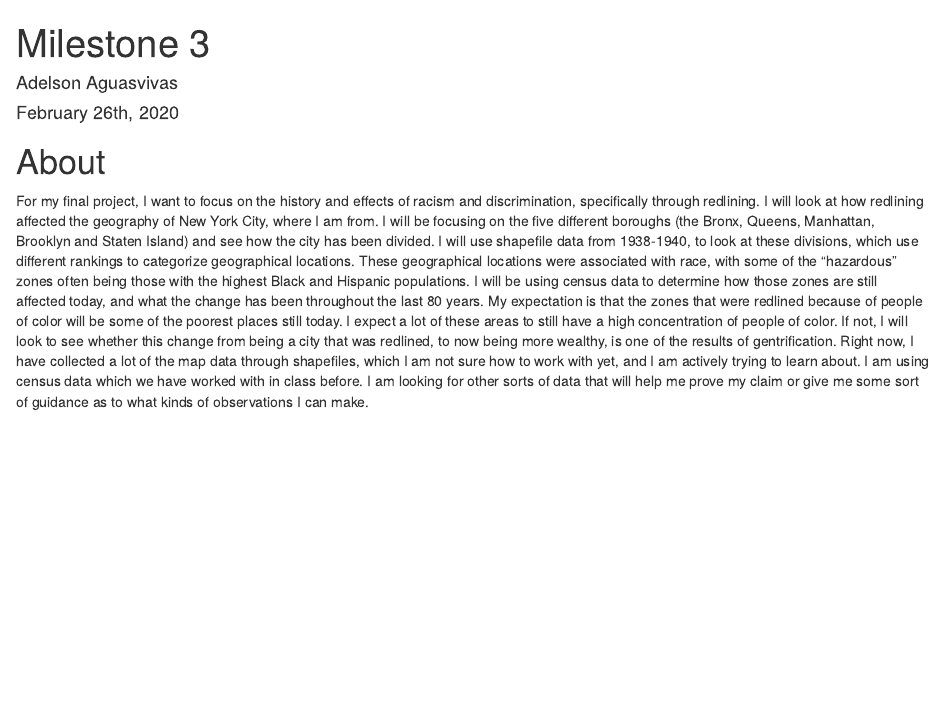
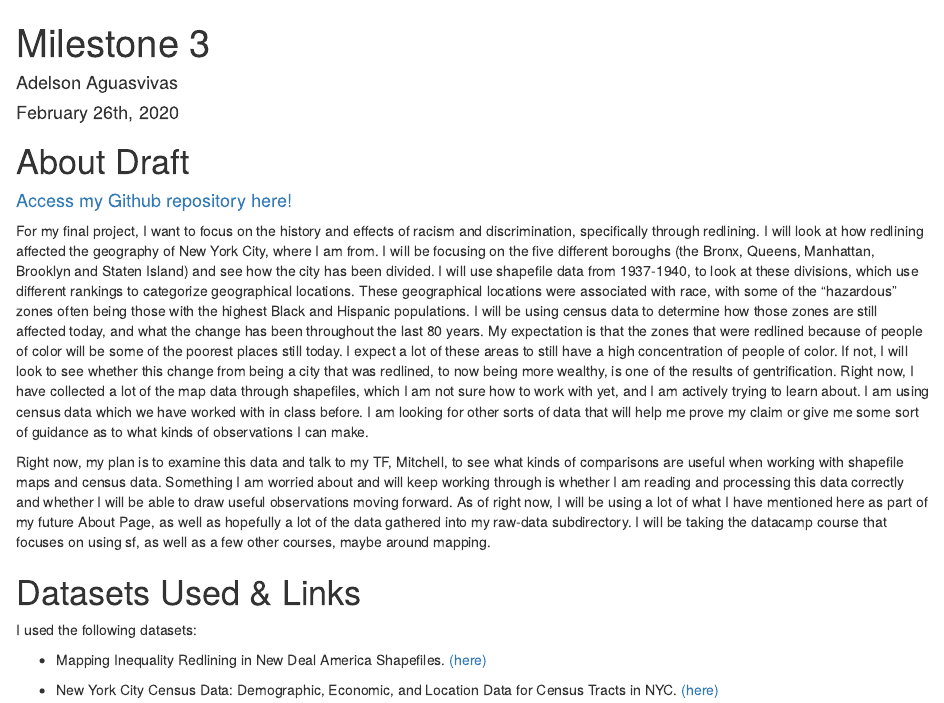
Before and after one commit to aaguasvivas/effects_of_redlining_NYC, an R Markdown document (about.Rmd): the page in a window 1100 px wide, from its top. Rendered offline with R 4.5, knitr and Pandoc, with nearby package versions; column names are cleaned by a stand-in for the janitor package.

Commit message:
Finished draft of about page, about to comment and add extra details.

````diff
--- a/about.Rmd
+++ b/about.Rmd
@@ -15,6 +13,58 @@ knitr::opts_chunk$set(echo = TRUE)
+library(sf)
+library(rgdal)
 
 ```
 
-# About
+# About Draft
 
-For my final project, I want to focus on the history and effects of racism and discrimination, specifically through redlining. I will look at how redlining affected the geography of New York City, where I am from. I will be focusing on the five different boroughs (the Bronx, Queens, Manhattan, Brooklyn and Staten Island) and see how the city has been divided. I will use shapefile data from 1938-1940, to look at these divisions, which use different rankings to categorize geographical locations. These geographical locations were associated with race, with some of the "hazardous" zones often being those with the highest Black and Hispanic populations. I will be using census data to determine how those zones are still affected today, and what the change has been throughout the last 80 years. My expectation is that the zones that were redlined because of people of color will be some of the poorest places still today. I expect a lot of these areas to still have a high concentration of people of color. If not, I will look to see whether this change from being a city that was redlined, to now being more wealthy, is one of the results of gentrification. Right now, I have collected a lot of the map data through shapefiles, which I am not sure how to work with yet, and I am actively trying to learn about. I am using census data which we have worked with in class before. I am looking for other sorts of data that will help me prove my claim or give me some sort of guidance as to what kinds of observations I can make.
+#### [Access my Github repository here!](https://github.com/aaguasvivas/MS_3)
+
+For my final project, I want to focus on the history and effects of racism and
+discrimination, specifically through redlining. I will look at how redlining
+affected the geography of New York City, where I am from. I will be focusing on
+the five different boroughs (the Bronx, Queens, Manhattan, Brooklyn and Staten
+Island) and see how the city has been divided. I will use shapefile data from
+1937-1940, to look at these divisions, which use different rankings to
+categorize geographical locations. These geographical locations were associated
+with race, with some of the "hazardous" zones often being those with the highest
+Black and Hispanic populations. I will be using census data to determine how
+those zones are still affected today, and what the change has been throughout
+the last 80 years. My expectation is that the zones that were redlined because
+of people of color will be some of the poorest places still today. I expect a
+lot of these areas to still have a high concentration of people of color. If
+not, I will look to see whether this change from being a city that was redlined,
+to now being more wealthy, is one of the results of gentrification. Right now, I
+have collected a lot of the map data through shapefiles, which I am not sure how
+to work with yet, and I am actively trying to learn about. I am using census
+data which we have worked with in class before. I am looking for other sorts of
+data that will help me prove my claim or give me some sort of guidance as to
+what kinds of observations I can make.
+
+Right now, my plan is to examine this data and talk to my TF, Mitchell, to see
+what kinds of comparisons are useful when working with shapefile maps and census
+data. Something I am worried about and will keep working through is whether I am
+reading and processing this data correctly and whether I will be able to draw
+useful observations moving forward. As of right now, I will be using a lot of
+what I have mentioned here as part of my future About Page, as well as hopefully
+a lot of the data gathered into my raw-data subdirectory. I will be taking the
+datacamp course that focuses on using sf, as well as a few other courses,
+maybe around mapping.
+
+# Datasets Used & Links
+
+I used the following datasets:
+
+- Mapping Inequality Redlining in New Deal America Shapefiles.
+[(here)](https://dsl.richmond.edu/panorama/redlining/#loc=6/37.484/-79.955&text=downloads)
+
+- New York City Census Data: Demographic, Economic, and Location Data for
+Census Tracts in NYC.
+[(here)](https://www.kaggle.com/muonneutrino/new-york-city-census-data/data)
+
+```{r data-processing, include=FALSE}
+
+# Here I will load in and process the maps, as well as the census data.
+# First I start off my processing NYC location data.
+
+NY_census_block_loc <-
+  read_csv("raw-data/new-york-city-census-data/census_block_loc.csv",
@@ -20,0 +75,60 @@ For my final project, I want to focus on the history and effects of racism and d
+# Here, I process a more traditional census dataset/table with lots of
+# information
+
+NY_census_tracts <-
+  read_csv("raw-data/new-york-city-census-data/nyc_census_tracts.csv",
+           col_names = TRUE) %>%
+  clean_names()
+
+# Below I create a variable where I read in the shapefiles of each of the five
+# boroughs, then I use this variable along with ggplot to graph a map of the
+# boroughs. The next step would be to creative a comprehensive visual of housing
+# segregation in 1937-1940 versus what the low income parts are now using the
+# census data.
+
+NY_Bronx_1938 <-
+  st_read("raw-data/NYBronx1938/cartodb-query.shp")
+
+Bronx_plot <-
+  ggplot() +
+  geom_sf(data = NY_Bronx_1938) +
+  ggtitle("Bronx") +
+  coord_sf()
+
+NY_Brooklyn_1938 <-
+  st_read("raw-data/NYBrooklyn1938/cartodb-query.shp")
+
+Brooklyn_plot <-
+  ggplot() +
+  geom_sf(data = NY_Brooklyn_1938) +
+  ggtitle("Brooklyn") +
+  coord_sf()
+
+NY_Manhattan_1937 <-
+  st_read("raw-data/NYManhattan1937/cartodb-query.shp")
+
+Manhattan_plot <-
+  ggplot() +
+  geom_sf(data = NY_Manhattan_1937) +
+  ggtitle("Manhattan") +
+  coord_sf()
+
+NY_Queens_1938 <-
+  st_read("raw-data/NYQueens1938/cartodb-query.shp")
+
+Queens_plot <-
+  ggplot() +
+  geom_sf(data = NY_Queens_1938) +
+  ggtitle("Queens") +
+  coord_sf()
+
+NY_StatenIsland_1940 <-
+  st_read("raw-data/NYStatenIsland1940/cartodb-query.shp")
+
+StatenIsland_plot <-
+  ggplot() +
+  geom_sf(data = NY_Manhattan_1937) +
+  ggtitle("Staten Island") +
+  coord_sf()
+
+```
````
Also changed, not shown: about.html, about.Rmd (10 more changed lines).
